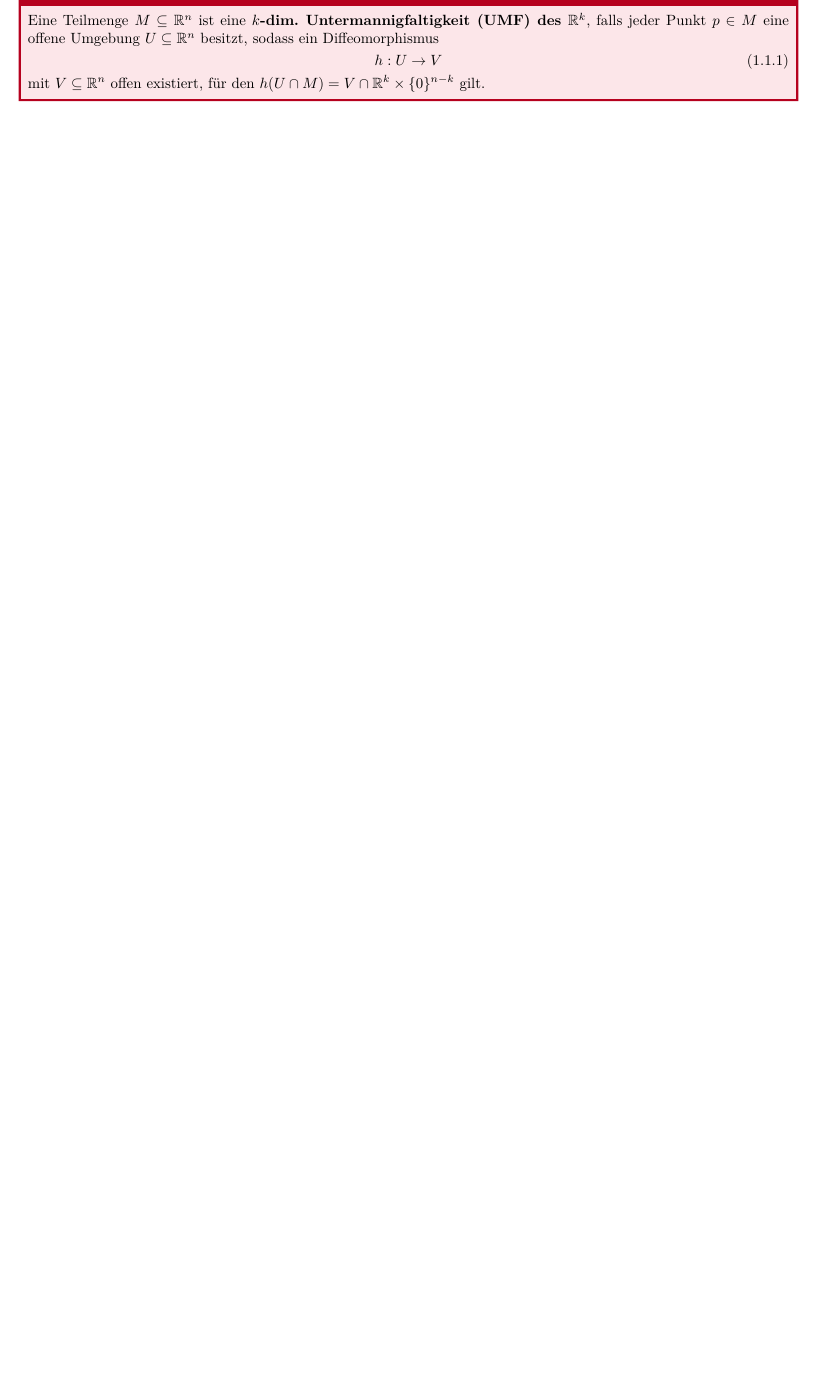
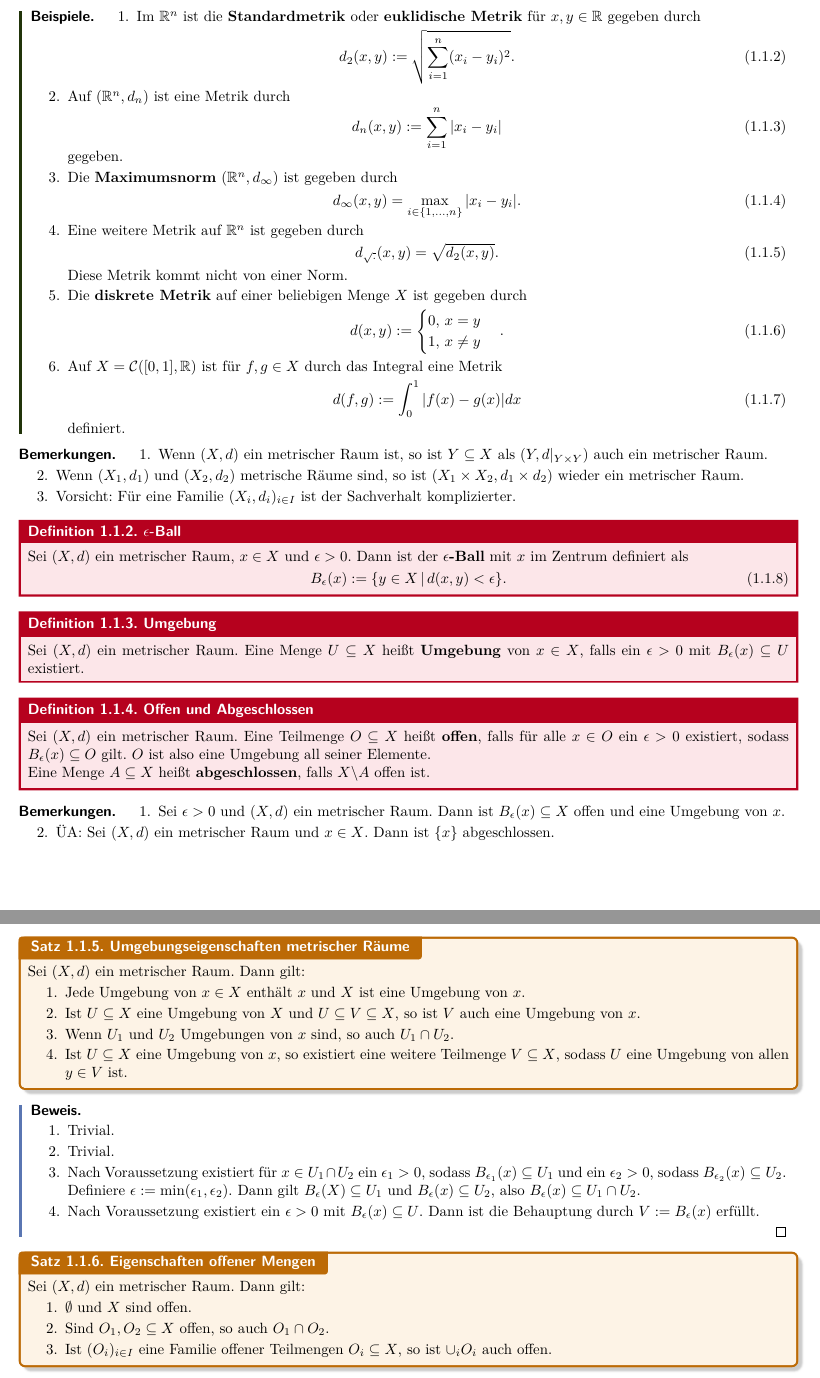
Before and after one commit to RasmusRaschke/scripts, a LaTeX document (Topo/main.tex, which reads Topo/Abschnitte/ch1_pointsettopo.tex): part of page 2 of 3 before the commit and two parts of pages 2 and 3 of 4 after it, the two joined at a grey line, cut so that both start at the same text, the shorter picture padded with empty space. Compiled offline with pdfLaTeX.

Commit message:
topo lecture 17_10

```diff
--- a/Topo/Abschnitte/ch1_pointsettopo.tex
+++ b/Topo/Abschnitte/ch1_pointsettopo.tex
@@ -1,6 +1,2 @@
 \section{Mengentheoretische Topologie}
 \label{PST}
-\subsection{...}
-\label{subsec:Umfn}
-\begin{definition}{Untermannigfaltigkeit}{umfn}
-Eine Teilmenge $M \subseteq \R^n$ ist eine $k$\textbf{-dim. Untermannigfaltigkeit (UMF) des }$\R^k$, falls jeder Punkt $p \in M$ eine offene Umgebung $U \subseteq \R^n$ besitzt, sodass ein Diffeomorphismus
@@ -7,5 +16,83 @@ Eine Teilmenge $M \subseteq \R^n$ ist eine $k$\textbf{-dim. Untermannigfaltigkei
+\end{definition}
+
+\begin{beispiele}
+\begin{enumerate}
+\item Im $\R^n$ ist die \textbf{Standardmetrik} oder \textbf{euklidische Metrik} für $x,y \in \R$ gegeben durch
 \begin{equation}
-h: U \to V
+d_2(x,y) := \sqrt{\sum_{i=1}^n (x_i-y_i)^2}.
 \end{equation}
-mit $V \subseteq \R^n$ offen existiert, für den $h(U \cap M) = V \cap \R^k \times \{0\}^{n-k}$ gilt.
+\item Auf $(\R^n, d_n)$ ist eine Metrik durch \begin{equation}
+d_n(x,y) := \sum_{i=1}^n |x_i - y_i|
+\end{equation}
+gegeben.
+\item Die \textbf{Maximumsnorm} $(\R^n, d_\infty)$ ist gegeben durch
+\begin{equation}
+d_\infty (x,y) = \max_{i \in \{1,\dots, n\}} |x_i - y_i|.
+\end{equation}
+\item Eine weitere Metrik auf $\R^n$ ist gegeben durch
+\begin{equation}
+d_{\sqrt{\cdot}} (x,y) = \sqrt{d_2(x,y)}.
+\end{equation}
+Diese Metrik kommt nicht von einer Norm.
+\item Die \textbf{diskrete Metrik} auf einer beliebigen Menge $X$ ist gegeben durch
+\begin{equation}
+d(x,y) := \begin{cases} 0, \, x = y \\ 1, \, x \neq y \end{cases}.
+\end{equation}
+\item Auf $X= \mathcal{C} ([0,1], \R)$ ist für $f,g \in X$ durch das Integral eine Metrik
+\begin{equation}
+d(f,g) := \int_0^1 |f(x) - g(x)| dx
+\end{equation}
+definiert.
+\end{enumerate}
+\end{beispiele}
+\begin{bemerkungen}
+\begin{enumerate}
+\item Wenn $(X,d)$ ein metrischer Raum ist, so ist $Y \sub X$ als $(Y,d|_{Y \times Y})$ auch ein metrischer Raum.
+\item Wenn $(X_1, d_1)$ und $(X_2, d_2)$ metrische Räume sind, so ist $(X_1 \times X_2, d_1 \times d_2)$ wieder ein metrischer Raum.
+\item Vorsicht: Für eine Familie $(X_i, d_i)_{i \in I}$ ist der Sachverhalt komplizierter.
+\end{enumerate}
+\end{bemerkungen}
+\begin{definition}{$\epsilon$-Ball}{ball}
+Sei $(X,d)$ ein metrischer Raum, $x \in X$ und $\epsilon > 0$. Dann ist der $\epsilon$\textbf{-Ball} mit $x$ im Zentrum definiert als
+\begin{equation}
+B_\epsilon (x) := \{ y \in X \, | \, d(x,y) < \epsilon \}.
+\end{equation}
 \end{definition}
+\begin{definition}{Umgebung}{umgebung}
+Sei $(X,d)$ ein metrischer Raum. Eine Menge $U \sub X$ heißt \textbf{Umgebung} von $x \in X$, falls ein $\epsilon > 0$ mit $B_\epsilon (x) \sub U$ existiert.
+\end{definition}
+\begin{definition}{Offen und Abgeschlossen}{offenabgeschlossen}
+Sei $(X,d)$ ein metrischer Raum. Eine Teilmenge $O \sub X$ heißt \textbf{offen}, falls für alle $x \in O$ ein $\epsilon > 0$ existiert, sodass $B_\epsilon (x) \sub O$ gilt. $O$ ist also eine Umgebung all seiner Elemente.\\
+Eine Menge $A \sub X$ heißt \textbf{abgeschlossen}, falls $X \exc A$ offen ist.
+\end{definition}
+\begin{bemerkungen}
+\begin{enumerate}
+\item Sei $\epsilon > 0$ und $(X,d)$ ein metrischer Raum. Dann ist $B_\epsilon (x) \sub X$ offen und eine Umgebung von $x$.
+\item ÜA: Sei $(X,d)$ ein metrischer Raum und $x \in X$. Dann ist $\{x\}$ abgeschlossen.
+\end{enumerate}
+\end{bemerkungen}
+\begin{satz}{Umgebungseigenschaften metrischer Räume}{umgebungseigenschaften}
+Sei $(X,d)$ ein metrischer Raum. Dann gilt:
+\begin{enumerate}
+\item Jede Umgebung von $x \in X$ enthält $x$ und $X$ ist eine Umgebung von $x$.
+\item Ist $U \sub X$ eine Umgebung von $X$ und $U \sub V \sub X$, so ist $V$ auch eine Umgebung von $x$.
+\item Wenn $U_1$ und $U_2$ Umgebungen von $x$ sind, so auch $U_1 \cap U_2$.
+\item Ist $U \sub X$ eine Umgebung von $x$, so existiert eine weitere Teilmenge $V \sub X$, sodass $U$ eine Umgebung von allen $y \in V$ ist.
+\end{enumerate}
+\end{satz}
+\begin{beweis}
+\begin{enumerate}
+\item Trivial.
+\item Trivial.
+\item Nach Voraussetzung existiert für $x \in U_1 \cap U_2$ ein $\epsilon_1 > 0$, sodass $B_{\epsilon_1} (x) \sub U_1$ und ein $\epsilon_2 > 0$, sodass $B_{\epsilon_2} (x) \sub U_2$. Definiere $\epsilon := \min (\epsilon_1, \epsilon_2)$. Dann gilt $B_\epsilon (X) \sub U_1$ und $B_\epsilon (x) \sub U_2$, also $B_\epsilon (x) \sub U_1 \cap U_2$.
+\item Nach Voraussetzung existiert ein $\epsilon > 0$ mit $B_\epsilon (x) \sub U$. Dann ist die Behauptung durch $V:=B_\epsilon(x)$ erfüllt.
+\end{enumerate}
+\end{beweis}
+\begin{satz}{Eigenschaften offener Mengen}{eigenschaftoffen}
+Sei $(X,d)$ ein metrischer Raum. Dann gilt:
+\begin{enumerate}
+\item $\emptyset$ und $X$ sind offen.
+\item Sind $O_1, O_2 \sub X$ offen, so auch $O_1 \cap O_2$.
+\item Ist $(O_i)_{i \in I}$ eine Familie offener Teilmengen $O_i \sub X$, so ist $\cup_i O_i$ auch offen.
+\end{enumerate}
+\end{satz}
--- a/Topo/main.tex
+++ b/Topo/main.tex
@@ -1,6 +1,6 @@
 \documentclass[10pt]{extarticle}
 
-\usepackage[ngerman]{babel}
+\usepackage[german]{babel}
 \usepackage{graphicx}
 \usepackage{framed}
 \usepackage[normalem]{ulem}
@@ -13,6 +13,7 @@
 \usepackage[T1]{fontenc}
 \usepackage{xparse}
 \usepackage{xstring}
+\usepackage{enumerate}
 \usepackage{float}
 \usepackage{stmaryrd}
 \usepackage{grffile}
```
Also changed, not shown: Topo/main.pdf, Topo/Abschnitte/ch1_pointsettopo.tex (43 more changed lines), 8 other files.
